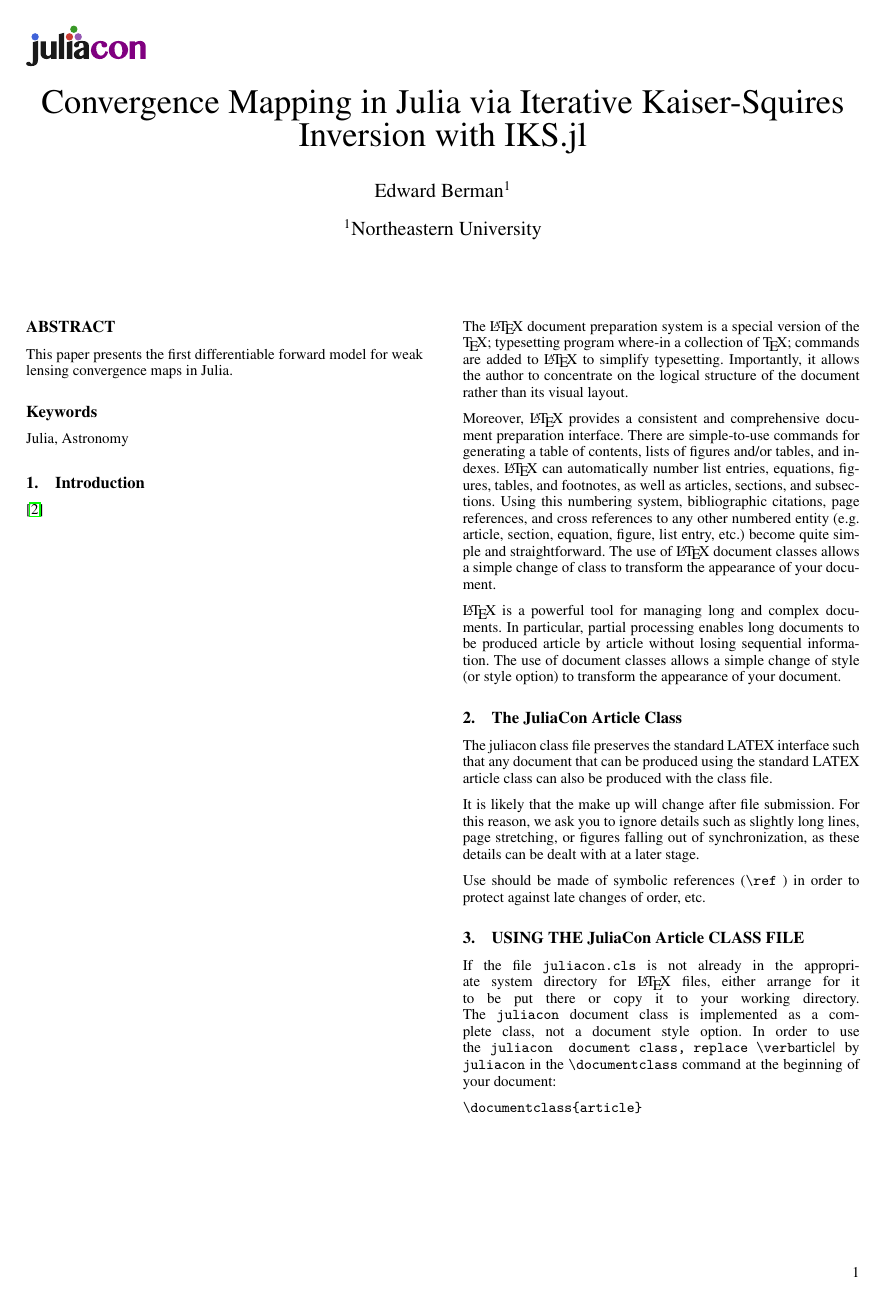
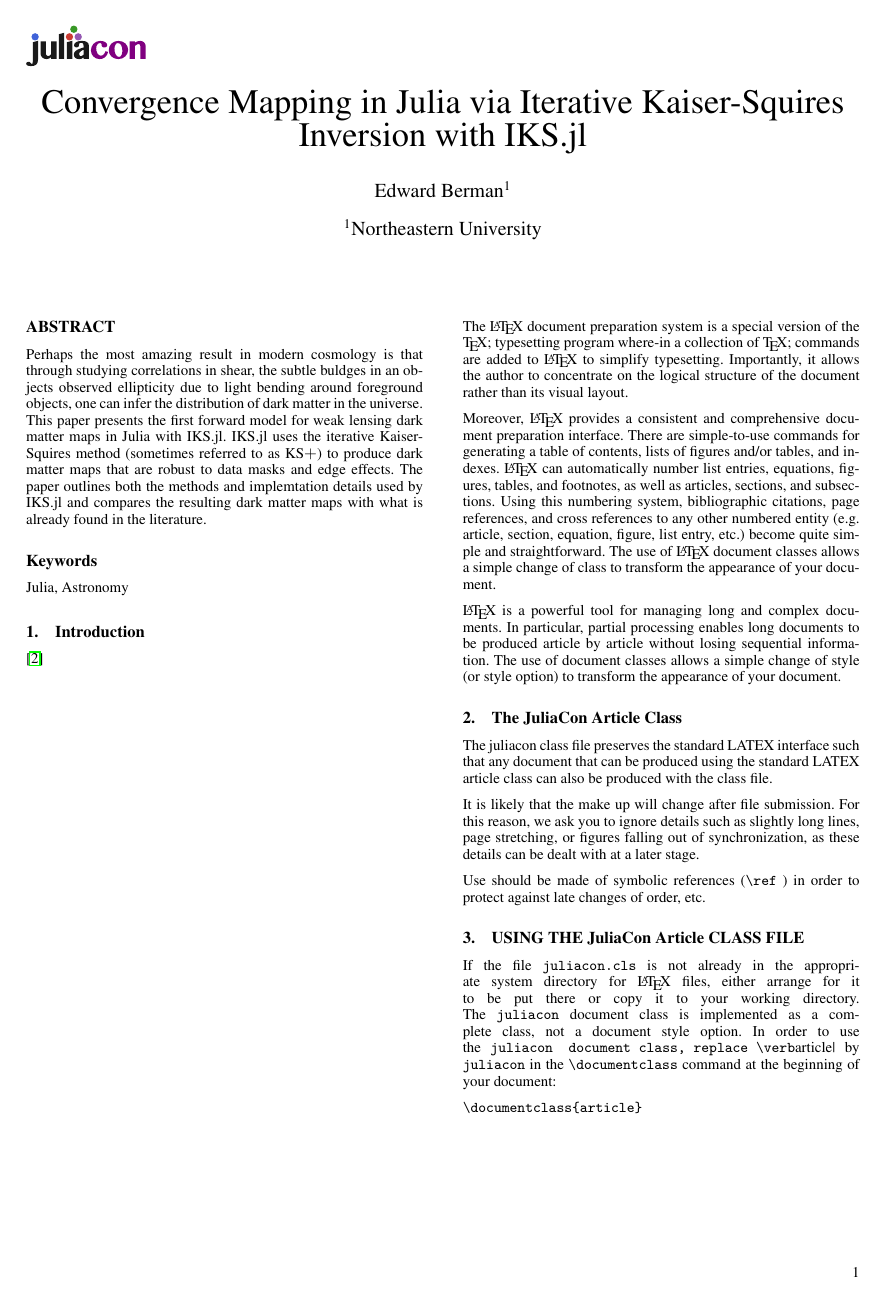
Before and after one commit to EdwardBerman/IKS, a LaTeX document (paper/paper.tex): page 1 of 5. Compiled offline with pdfLaTeX.

Commit message:
paper abstract

```diff
--- a/paper/paper.tex
+++ b/paper/paper.tex
@@ -11,7 +11,7 @@
 
 \begin{abstract}
 
-This paper presents the first differentiable forward model for weak lensing convergence maps in Julia.
+Perhaps the most amazing result in modern cosmology is that through studying correlations in shear, the subtle buldges in an objects observed ellipticity due to light bending around foreground objects, one can infer the distribution of dark matter in the universe. This paper presents the first forward model for weak lensing dark matter maps in Julia with IKS.jl. IKS.jl uses the iterative Kaiser-Squires method (sometimes referred to as KS$+$) to produce dark matter maps that are robust to data masks and edge effects. The paper outlines both the methods and implemtation details used by IKS.jl and compares the resulting dark matter maps with what is already found in the literature.
 
 %This is a guide for authors who are preparing papers for JuliaCon using the \LaTeX{} document preparation system and the \verb|juliacon|  class file.
 
```
Also changed, not shown: 1 other file.
